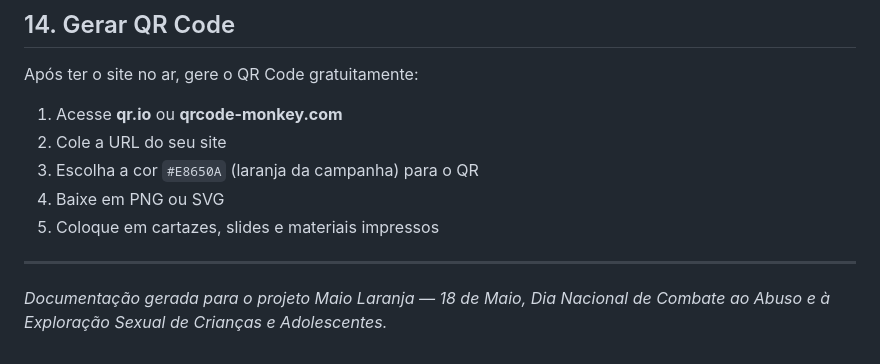
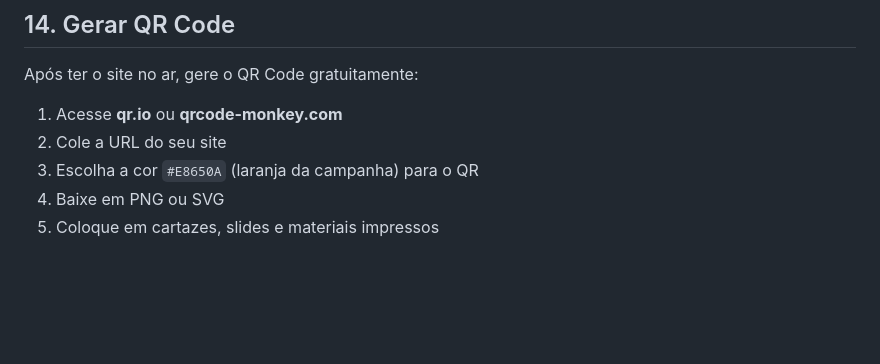
Before and after one commit to Mecjaozinn/PROJETO-MASIO-LARANJA, a Markdown page: README.md, the part around the change. GitHub-like rendering; blank space fills up the shorter version.

```diff
--- a/README.md
+++ b/README.md
@@ -848,7 +848,3 @@ Após ter o site no ar, gere o QR Code gratuitamente:
 3. Escolha a cor `#E8650A` (laranja da campanha) para o QR
 4. Baixe em PNG ou SVG
 5. Coloque em cartazes, slides e materiais impressos
-
----
-
-*Documentação gerada para o projeto Maio Laranja — 18 de Maio, Dia Nacional de Combate ao Abuso e à Exploração Sexual de Crianças e Adolescentes.*
```
